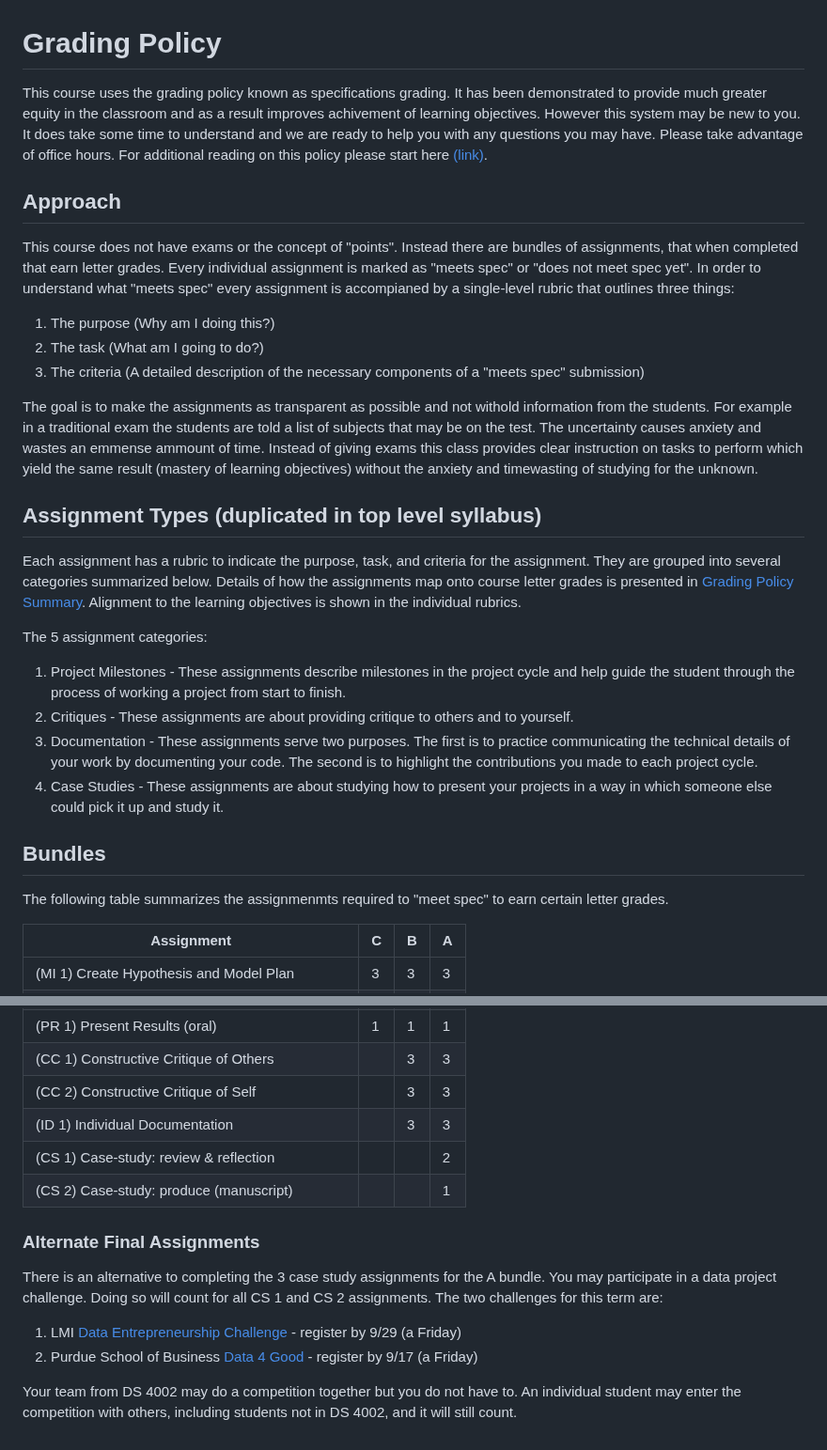
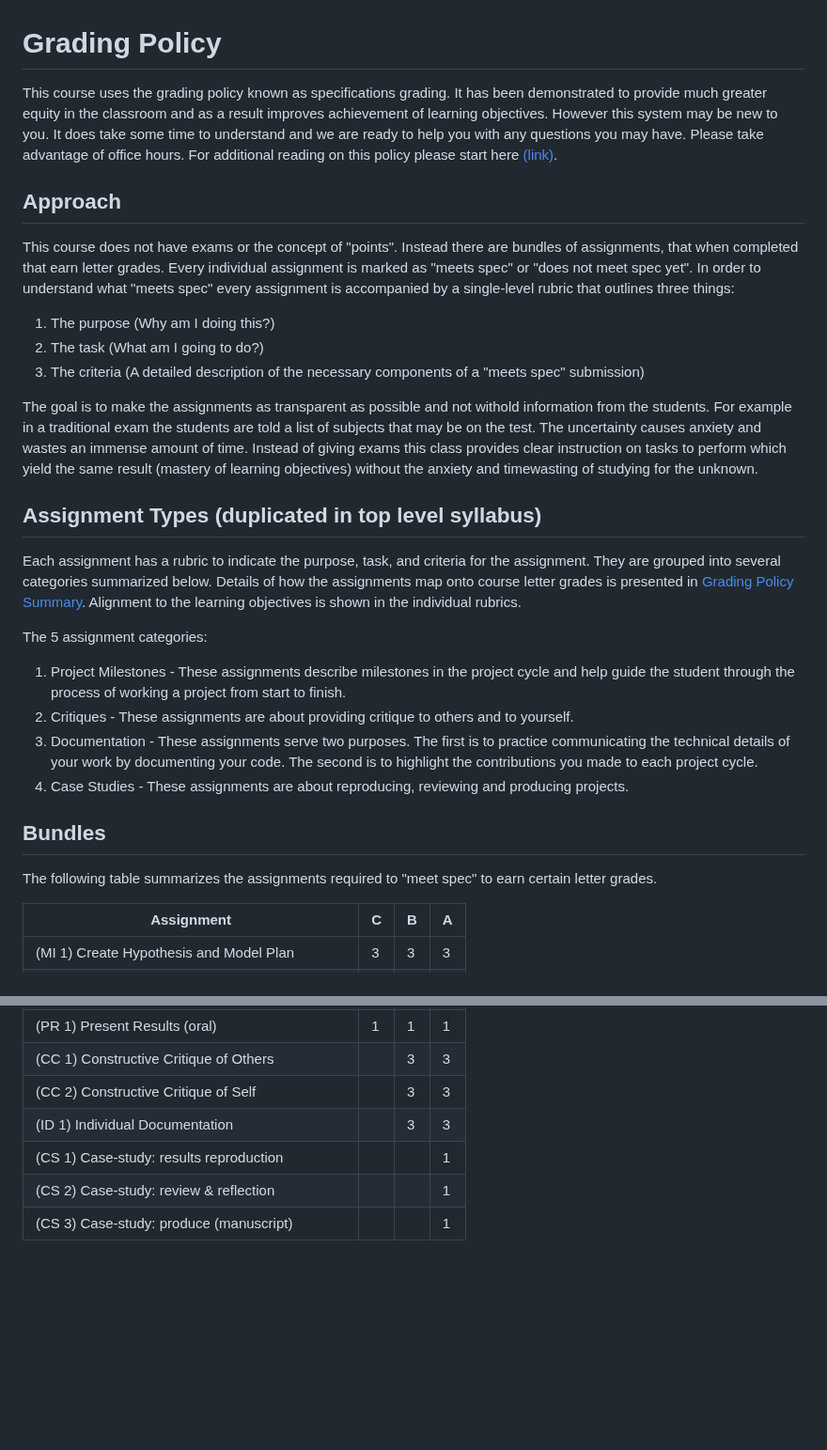
Before and after one commit to UVADS/DS-4002, a Markdown page: grading.md, 2 parts joined by grey strips. Shown at 94% size. GitHub-like rendering; blank space fills up the shorter version.

```diff
--- a/grading.md
+++ b/grading.md
@@ -1,13 +1,13 @@
 # Grading Policy
-This course uses the grading policy known as specifications grading. It has been demonstrated to provide much greater equity in the classroom and as a result improves achivement of learning objectives. However this system may be new to you. It does take some time to understand and we are ready to help you with any questions you may have. Please take advantage of office hours. For additional reading on this policy please start here [(link)](https://cte.virginia.edu/blog/2020/12/04/alternative-grading-practices-support-both-equity-and-learning).
+This course uses the grading policy known as specifications grading. It has been demonstrated to provide much greater equity in the classroom and as a result improves achievement of learning objectives. However this system may be new to you. It does take some time to understand and we are ready to help you with any questions you may have. Please take advantage of office hours. For additional reading on this policy please start here [(link)](https://cte.virginia.edu/blog/2020/12/04/alternative-grading-practices-support-both-equity-and-learning).
 
 ## Approach
-This course does not have exams or the concept of "points". Instead there are bundles of assignments, that when completed that earn letter grades. Every individual assignment is marked as "meets spec" or "does not meet spec yet". In order to understand what "meets spec" every assignment is accompianed by a single-level rubric that outlines three things:
+This course does not have exams or the concept of "points". Instead there are bundles of assignments, that when completed that earn letter grades. Every individual assignment is marked as "meets spec" or "does not meet spec yet". In order to understand what "meets spec" every assignment is accompanied by a single-level rubric that outlines three things:
 1. The purpose (Why am I doing this?)
 2. The task (What am I going to do?)
 3. The criteria (A detailed description of the necessary components of a "meets spec" submission)
 
-The goal is to make the assignments as transparent as possible and not withold information from the students. For example in a traditional exam the students are told a list of subjects that may be on the test. The uncertainty causes anxiety and wastes an emmense ammount of time. Instead of giving exams this class provides clear instruction on tasks to perform which yield the same result (mastery of learning objectives) without the anxiety and timewasting of studying for the unknown.
+The goal is to make the assignments as transparent as possible and not withold information from the students. For example in a traditional exam the students are told a list of subjects that may be on the test. The uncertainty causes anxiety and wastes an immense amount of time. Instead of giving exams this class provides clear instruction on tasks to perform which yield the same result (mastery of learning objectives) without the anxiety and timewasting of studying for the unknown.
 
 ## Assignment Types (duplicated in top level syllabus)
 Each assignment has a rubric to indicate the purpose, task, and criteria for the assignment. They are grouped into several categories summarized below. Details of how the assignments map onto course letter grades is presented in [Grading Policy Summary](grading.md). Alignment to the learning objectives is shown in the individual rubrics.
@@ -16,10 +16,10 @@ The 5 assignment categories:
 1. Project Milestones - These assignments describe milestones in the project cycle and help guide the student through the process of working a project from start to finish.
 2. Critiques - These assignments are about providing critique to others and to yourself.
 3. Documentation - These assignments serve two purposes. The first is to practice communicating the technical details of your work by documenting your code. The second is to highlight the contributions you made to each project cycle.
-4. Case Studies - These assignments are about studying how to present your projects in a way in which someone else could pick it up and study it.
+4. Case Studies - These assignments are about reproducing, reviewing and producing projects.
 
 ## Bundles
-The following table summarizes the assignmenmts required to "meet spec" to earn certain letter grades.
+The following table summarizes the assignments required to "meet spec" to earn certain letter grades.
 
 |Assignment |C|B|A|
 |--|--|--|--|
@@ -31,13 +31,6 @@ The following table summarizes the assignmenmts required to "meet spec" to earn
 |(CC 1) Constructive Critique of Others||3|3|
 |(CC 2) Constructive Critique of Self||3|3|
 |(ID 1) Individual Documentation||3|3|
-|(CS 1) Case-study: review & reflection|||2|
-|(CS 2) Case-study: produce (manuscript)|||1|
-
-### Alternate Final Assignments
-There is an alternative to completing the 3 case study assignments for the A bundle. You may participate in a data project challenge. Doing so will count for all CS 1 and CS 2 assignments. The two challenges for this term are:
-
-1. LMI [Data Entrepreneurship Challenge](https://www.lmi.org/challenge) - register by 9/29 (a Friday)
-2. Purdue School of Business [Data 4 Good](https://purdue.university/3rHKMpP) - register by 9/17 (a Friday)
-
-Your team from DS 4002 may do a competition together but you do not have to. An individual student may enter the competition with others, including students not in DS 4002, and it will still count.
+|(CS 1) Case-study: results reproduction|||1|
+|(CS 2) Case-study: review & reflection|||1|
+|(CS 3) Case-study: produce (manuscript)|||1|
```
Also changed, not shown: README.md (+22 -23 lines).
